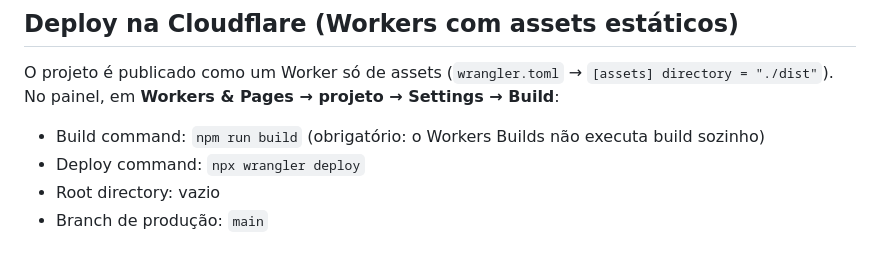
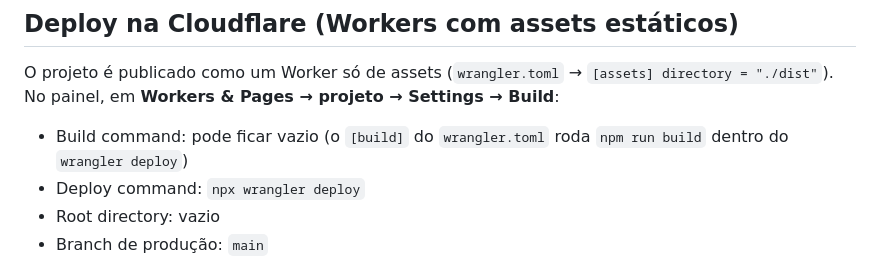
Before and after one commit to jooaofelix/Escritorio-produto, a Markdown page: README.md, the part around the change. Rendered like a GitHub page.

Commit message:
README: build roda dentro do wrangler deploy
Co-Authored-By: Claude Opus 5.5 <noreply@anthropic.com>
Claude-Session: https://claude.ai/code/session_016HvwGFXjY8Fn2UzpmPKR8j

```diff
--- a/README.md
+++ b/README.md
@@ -50,7 +50,7 @@ poppler-utils, Python 3 e Chromium do Playwright (ícones). O build da Cloudflar
 O projeto é publicado como um Worker só de assets (`wrangler.toml` → `[assets] directory = "./dist"`).
 No painel, em **Workers & Pages → projeto → Settings → Build**:
 
-- Build command: `npm run build` (obrigatório: o Workers Builds não executa build sozinho)
+- Build command: pode ficar vazio (o `[build]` do `wrangler.toml` roda `npm run build` dentro do `wrangler deploy`)
 - Deploy command: `npx wrangler deploy`
 - Root directory: vazio
 - Branch de produção: `main`
```
